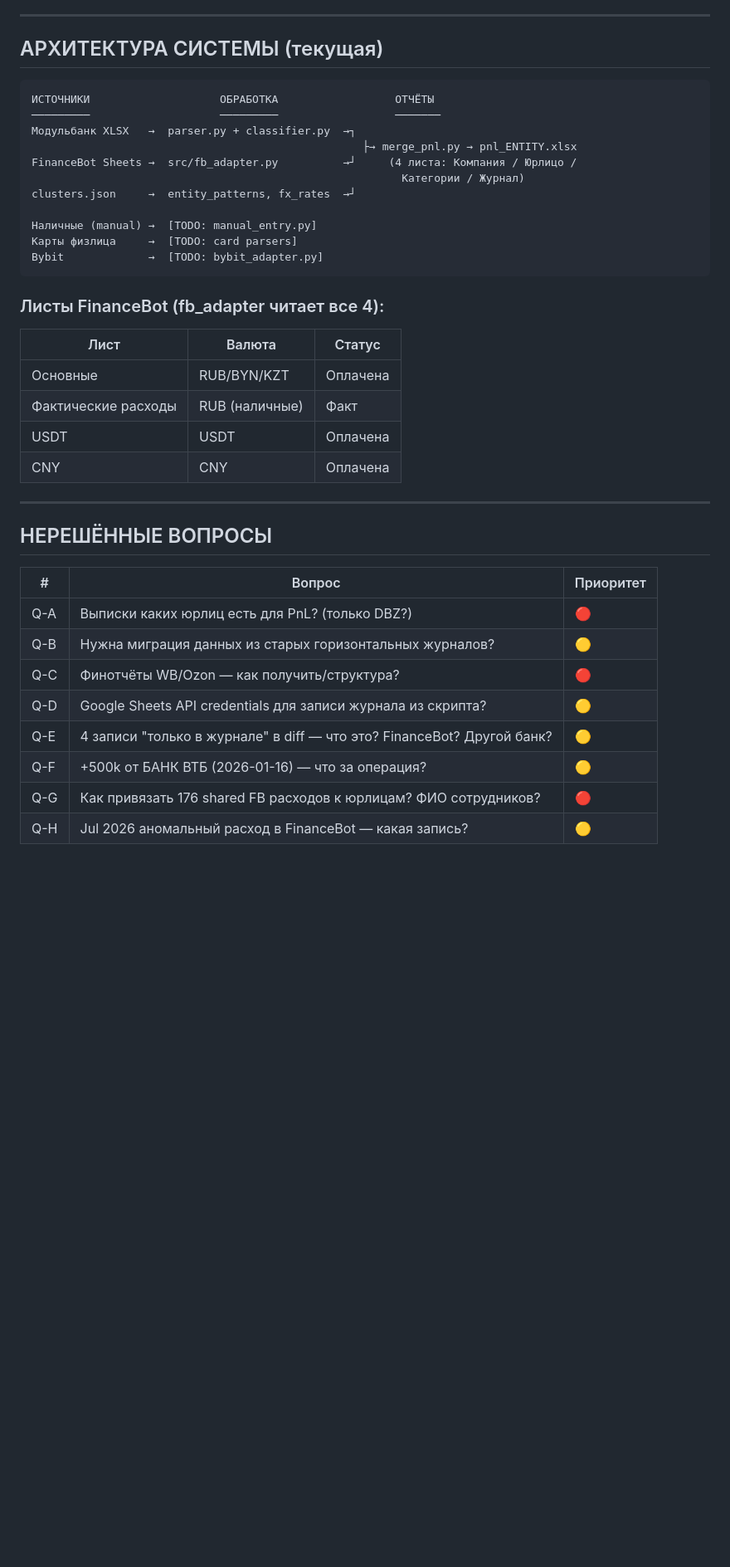
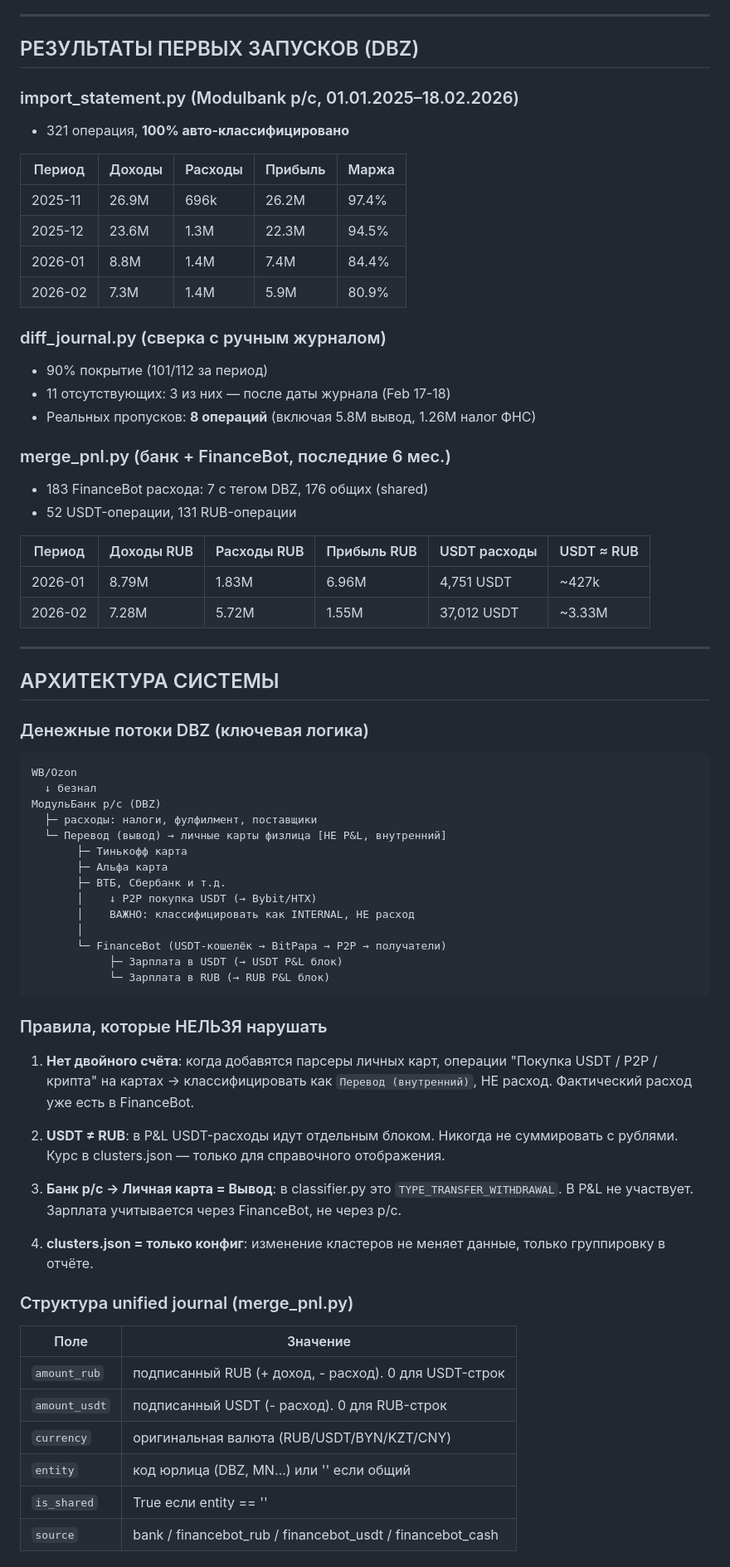
Before and after one commit to silveriumX/ClaudeCode, a Markdown page: Projects/BusinessBank/HANDOFF.md, the part around one of its changes. Shown at 83% size. Drawn GitHub-style; blank space fills up the shorter version.

````diff
--- a/Projects/BusinessBank/HANDOFF.md
+++ b/Projects/BusinessBank/HANDOFF.md
@@ -82,41 +52,73 @@ FinanceBot: 183 paid expenses (7 entity-tagged DBZ, 176 shared)
 
 ---
 
-## АРХИТЕКТУРА СИСТЕМЫ (текущая)
+## РЕЗУЛЬТАТЫ ПЕРВЫХ ЗАПУСКОВ (DBZ)
 
-```
-ИСТОЧНИКИ                    ОБРАБОТКА                  ОТЧЁТЫ
-─────────                    ─────────                  ───────
-Модульбанк XLSX   →  parser.py + classifier.py  →┐
-                                                   ├→ merge_pnl.py → pnl_ENTITY.xlsx
-FinanceBot Sheets →  src/fb_adapter.py          →┘     (4 листа: Компания / Юрлицо /
-                                                         Категории / Журнал)
-clusters.json     →  entity_patterns, fx_rates  →┘
+### import_statement.py (Modulbank р/с, 01.01.2025–18.02.2026)
+- 321 операция, **100% авто-классифицировано**
 
-Наличные (manual) →  [TODO: manual_entry.py]
-Карты физлица     →  [TODO: card parsers]
-Bybit             →  [TODO: bybit_adapter.py]
-```
+| Период | Доходы | Расходы | Прибыль | Маржа |
+|--------|--------|---------|---------|-------|
+| 2025-11 | 26.9M | 696k | 26.2M | 97.4% |
+| 2025-12 | 23.6M | 1.3M | 22.3M | 94.5% |
+| 2026-01 | 8.8M | 1.4M | 7.4M | 84.4% |
+| 2026-02 | 7.3M | 1.4M | 5.9M | 80.9% |
 
-### Листы FinanceBot (fb_adapter читает все 4):
-| Лист                 | Валюта  | Статус    |
-|----------------------|---------|-----------|
-| Основные             | RUB/BYN/KZT | Оплачена |
-| Фактические расходы  | RUB (наличные) | Факт |
-| USDT                 | USDT    | Оплачена  |
-| CNY                  | CNY     | Оплачена  |
+### diff_journal.py (сверка с ручным журналом)
+- 90% покрытие (101/112 за период)
+- 11 отсутствующих: 3 из них — после даты журнала (Feb 17-18)
+- Реальных пропусков: **8 операций** (включая 5.8M вывод, 1.26M налог ФНС)
+
+### merge_pnl.py (банк + FinanceBot, последние 6 мес.)
+- 183 FinanceBot расхода: 7 с тегом DBZ, 176 общих (shared)
+- 52 USDT-операции, 131 RUB-операции
+
+| Период | Доходы RUB | Расходы RUB | Прибыль RUB | USDT расходы | USDT ≈ RUB |
+|--------|-----------|-------------|-------------|-------------|-----------|
+| 2026-01 | 8.79M | 1.83M | 6.96M | 4,751 USDT | ~427k |
+| 2026-02 | 7.28M | 5.72M | 1.55M | 37,012 USDT | ~3.33M |
 
 ---
 
-## НЕРЕШЁННЫЕ ВОПРОСЫ
+## АРХИТЕКТУРА СИСТЕМЫ
 
-| # | Вопрос | Приоритет |
-|---|--------|-----------|
-| Q-A | Выписки каких юрлиц есть для PnL? (только DBZ?) | 🔴 |
-| Q-B | Нужна миграция данных из старых горизонтальных журналов? | 🟡 |
-| Q-C | Финотчёты WB/Ozon — как получить/структура? | 🔴 |
-| Q-D | Google Sheets API credentials для записи журнала из скрипта? | 🟡 |
-| Q-E | 4 записи "только в журнале" в diff — что это? FinanceBot? Другой банк? | 🟡 |
-| Q-F | +500k от БАНК ВТБ (2026-01-16) — что за операция? | 🟡 |
-| Q-G | Как привязать 176 shared FB расходов к юрлицам? ФИО сотрудников? | 🔴 |
-| Q-H | Jul 2026 аномальный расход в FinanceBot — какая запись? | 🟡 |
+### Денежные потоки DBZ (ключевая логика)
+
+```
+WB/Ozon
+  ↓ безнал
+МодульБанк р/с (DBZ)
+  ├─ расходы: налоги, фулфилмент, поставщики
+  └─ Перевод (вывод) → личные карты физлица [НЕ P&L, внутренний]
+       ├─ Тинькофф карта
+       ├─ Альфа карта
+       ├─ ВТБ, Сбербанк и т.д.
+       │    ↓ P2P покупка USDT (→ Bybit/HTX)
+       │    ВАЖНО: классифицировать как INTERNAL, НЕ расход
+       │
+       └─ FinanceBot (USDT-кошелёк → BitPapa → P2P → получатели)
+            ├─ Зарплата в USDT (→ USDT P&L блок)
+            └─ Зарплата в RUB (→ RUB P&L блок)
+```
+
+### Правила, которые НЕЛЬЗЯ нарушать
+
+1. **Нет двойного счёта**: когда добавятся парсеры личных карт, операции "Покупка USDT / P2P / крипта" на картах → классифицировать как `Перевод (внутренний)`, НЕ расход. Фактический расход уже есть в FinanceBot.
+
+2. **USDT ≠ RUB**: в P&L USDT-расходы идут отдельным блоком. Никогда не суммировать с рублями. Курс в clusters.json — только для справочного отображения.
+
+3. **Банк р/с → Личная карта = Вывод**: в classifier.py это `TYPE_TRANSFER_WITHDRAWAL`. В P&L не участвует. Зарплата учитывается через FinanceBot, не через р/с.
+
+4. **clusters.json = только конфиг**: изменение кластеров не меняет данные, только группировку в отчёте.
+
+### Структура unified journal (merge_pnl.py)
+
+| Поле | Значение |
+|------|---------|
+| `amount_rub` | подписанный RUB (+ доход, - расход). 0 для USDT-строк |
+| `amount_usdt` | подписанный USDT (- расход). 0 для RUB-строк |
+| `currency` | оригинальная валюта (RUB/USDT/BYN/KZT/CNY) |
+| `entity` | код юрлица (DBZ, MN…) или '' если общий |
+| `is_shared` | True если entity == '' |
+| `source` | bank / financebot_rub / financebot_usdt / financebot_cash |
+
````
Also changed, not shown: other parts of Projects/BusinessBank/HANDOFF.md (+94 -119 lines), Projects/BusinessBank/PROJECT_PLAN.md (added, +333 -0 lines).
